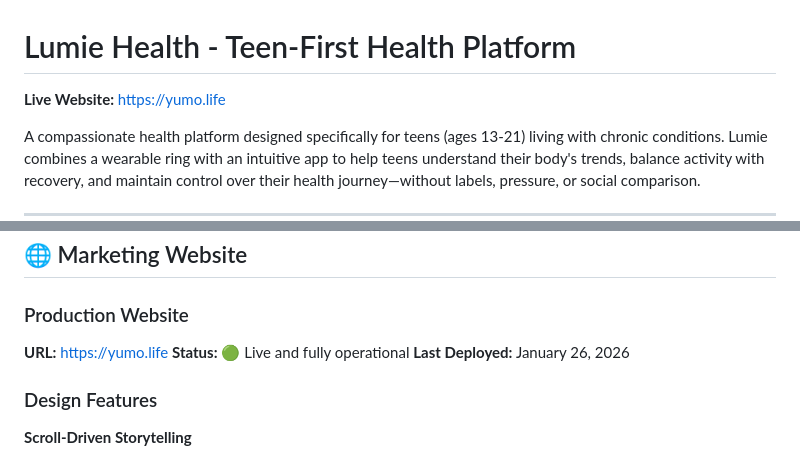
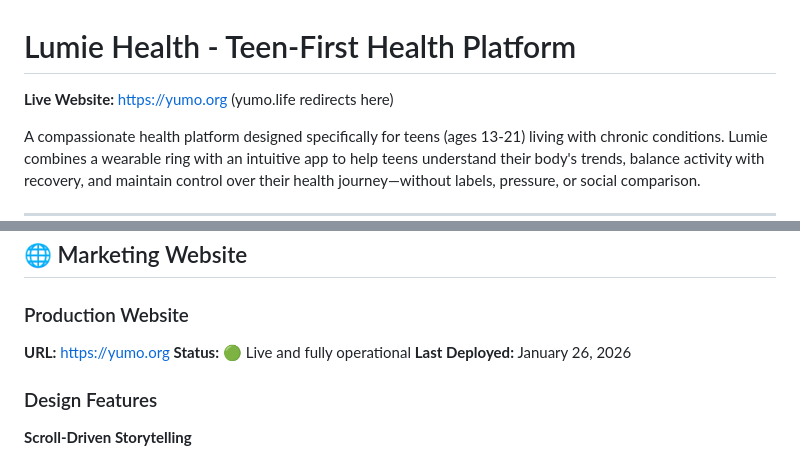
Before and after one commit to EimerQiu/Lumie_APP, a Markdown page: README.md, 2 parts joined by grey strips. Drawn GitHub-style.

```diff
--- a/README.md
+++ b/README.md
@@ -1,6 +1,6 @@
 # Lumie Health - Teen-First Health Platform
 
-**Live Website:** https://yumo.life
+**Live Website:** https://yumo.org (yumo.life redirects here)
 
 A compassionate health platform designed specifically for teens (ages 13-21) living with chronic conditions. Lumie combines a wearable ring with an intuitive app to help teens understand their body's trends, balance activity with recovery, and maintain control over their health journey—without labels, pressure, or social comparison.
 
@@ -63,7 +63,7 @@ Growing up with a chronic condition shouldn't mean growing up with shame, fear,
 
 ### Production Website
 
-**URL:** https://yumo.life
+**URL:** https://yumo.org
 **Status:** 🟢 Live and fully operational
 **Last Deployed:** January 26, 2026
 
```
Also changed, not shown: other parts of README.md (+47 -21 lines), DEPLOYMENT.md (added, +459 -0 lines).
